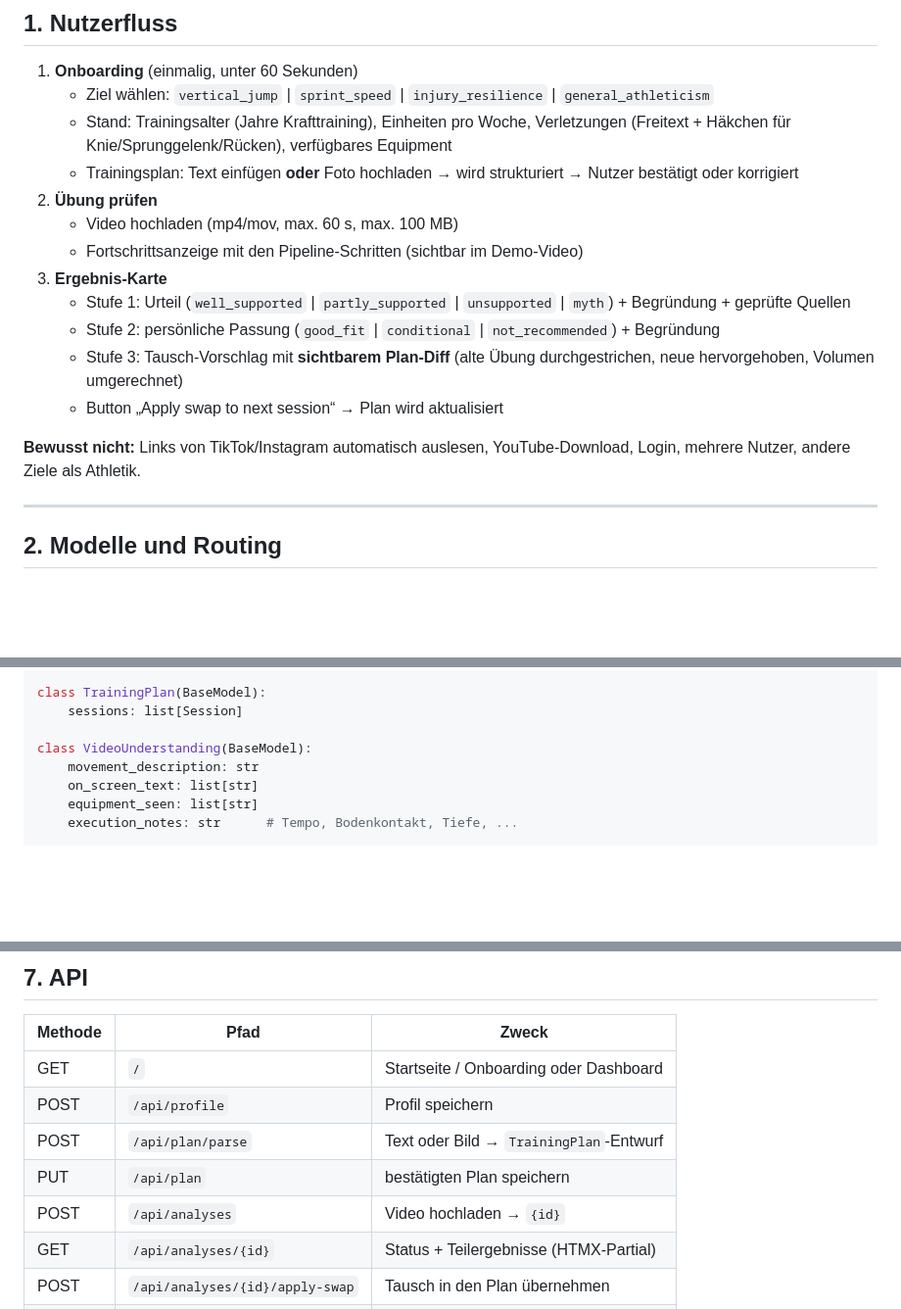
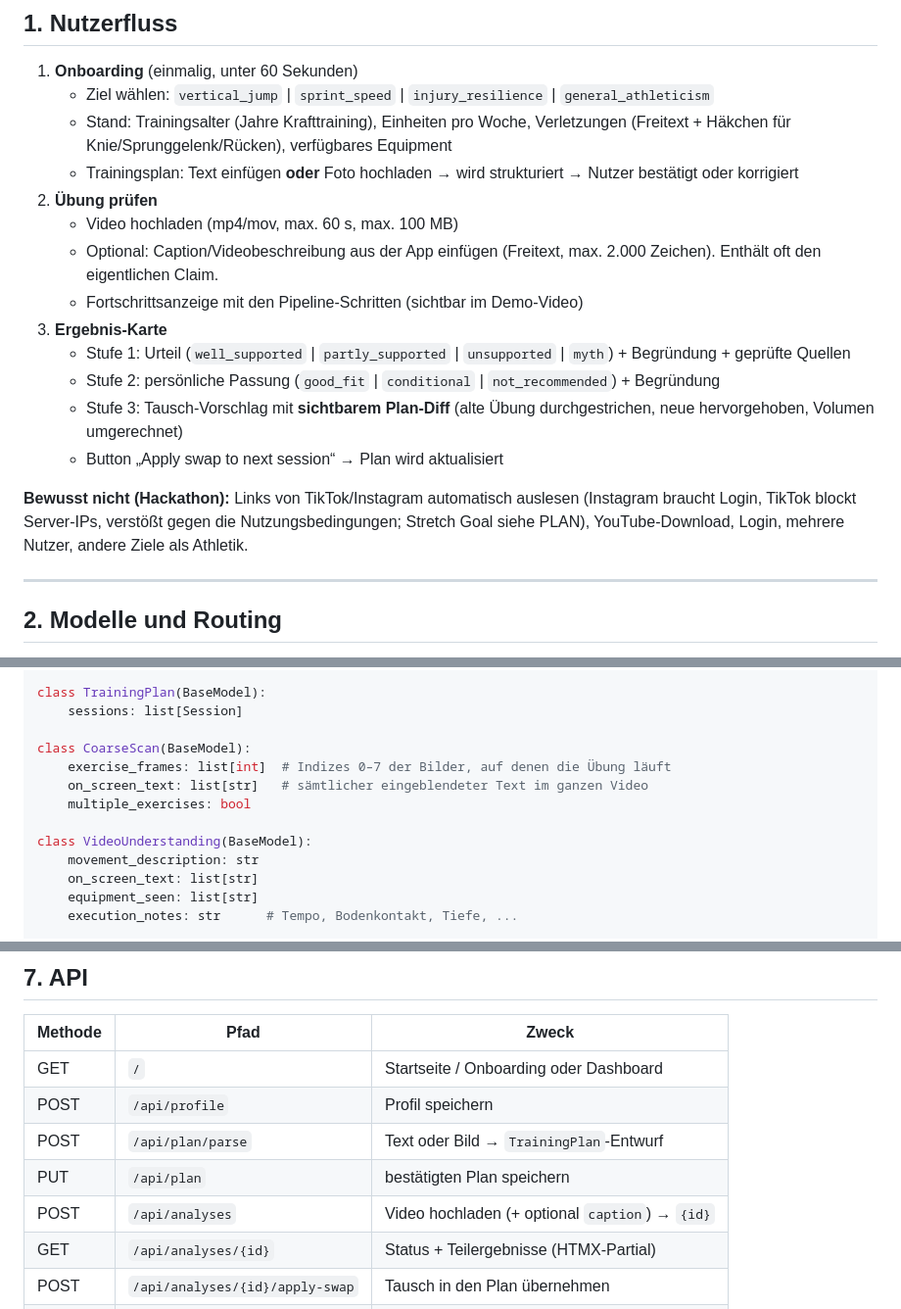
Before and after one commit to iblametitus/hangtime, a Markdown page: docs/SPEC.md, 3 parts joined by grey strips. Shown at 98% size. Rendered like a GitHub page; blank space fills up the shorter version.

```diff
--- a/docs/SPEC.md
+++ b/docs/SPEC.md
@@ -12,6 +12,7 @@ Stand: 19.10.2026. Technische Spezifikation. Fachliche Grundlage ist das Konzept
    - Trainingsplan: Text einfügen **oder** Foto hochladen → wird strukturiert → Nutzer bestätigt oder korrigiert
 2. **Übung prüfen**
    - Video hochladen (mp4/mov, max. 60 s, max. 100 MB)
+   - Optional: Caption/Videobeschreibung aus der App einfügen (Freitext, max. 2.000 Zeichen). Enthält oft den eigentlichen Claim.
    - Fortschrittsanzeige mit den Pipeline-Schritten (sichtbar im Demo-Video)
 3. **Ergebnis-Karte**
    - Stufe 1: Urteil (`well_supported` | `partly_supported` | `unsupported` | `myth`) + Begründung + geprüfte Quellen
@@ -19,7 +20,7 @@ Stand: 19.10.2026. Technische Spezifikation. Fachliche Grundlage ist das Konzept
    - Stufe 3: Tausch-Vorschlag mit **sichtbarem Plan-Diff** (alte Übung durchgestrichen, neue hervorgehoben, Volumen umgerechnet)
    - Button „Apply swap to next session“ → Plan wird aktualisiert
 
-**Bewusst nicht:** Links von TikTok/Instagram automatisch auslesen, YouTube-Download, Login, mehrere Nutzer, andere Ziele als Athletik.
+**Bewusst nicht (Hackathon):** Links von TikTok/Instagram automatisch auslesen (Instagram braucht Login, TikTok blockt Server-IPs, verstößt gegen die Nutzungsbedingungen; Stretch Goal siehe PLAN), YouTube-Download, Login, mehrere Nutzer, andere Ziele als Athletik.
 
 ---
 
@@ -167,6 +174,11 @@ class Session(BaseModel):
 class TrainingPlan(BaseModel):
     sessions: list[Session]
 
+class CoarseScan(BaseModel):
+    exercise_frames: list[int]  # Indizes 0–7 der Bilder, auf denen die Übung läuft
+    on_screen_text: list[str]   # sämtlicher eingeblendeter Text im ganzen Video
+    multiple_exercises: bool
+
 class VideoUnderstanding(BaseModel):
     movement_description: str
     on_screen_text: list[str]
@@ -262,7 +275,7 @@ Nächste Einheit: erste Session mit `weekday` ≥ heute, sonst erste Session im
 | POST | `/api/profile` | Profil speichern |
 | POST | `/api/plan/parse` | Text oder Bild → `TrainingPlan`-Entwurf |
 | PUT | `/api/plan` | bestätigten Plan speichern |
-| POST | `/api/analyses` | Video hochladen → `{id}` |
+| POST | `/api/analyses` | Video hochladen (+ optional `caption`) → `{id}` |
 | GET | `/api/analyses/{id}` | Status + Teilergebnisse (HTMX-Partial) |
 | POST | `/api/analyses/{id}/apply-swap` | Tausch in den Plan übernehmen |
 | GET | `/api/exercises` | Übungsdatenbank |
```
Also changed, not shown: other parts of docs/SPEC.md (+14 -7 lines), docs/PLAN.md (+8 -5 lines).
